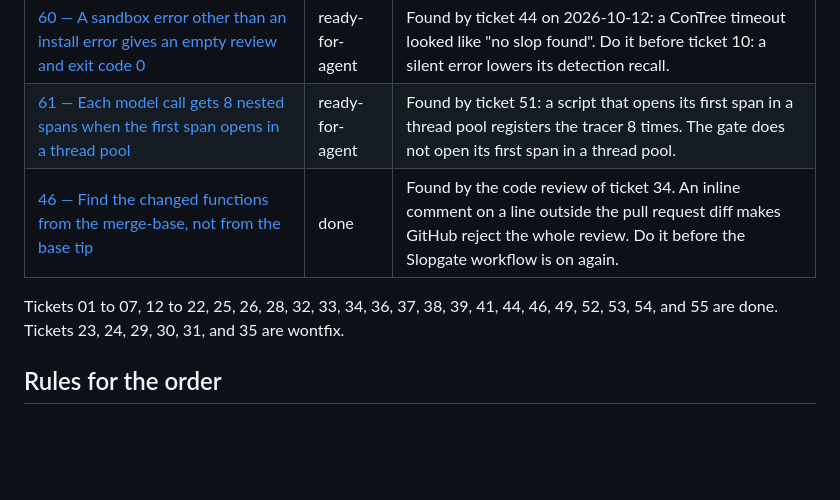
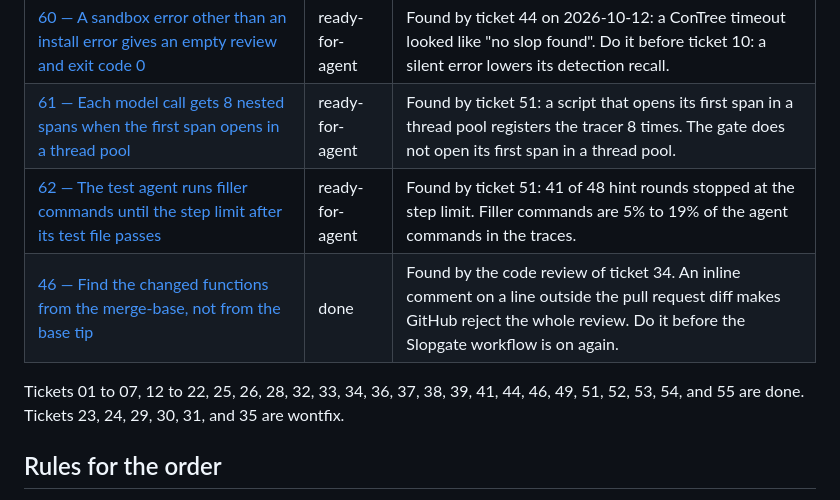
Before and after one commit to agno-nymous/slopgate, a Markdown page: issues/ROADMAP.md, the part around the change. GitHub-like rendering; blank space fills up the shorter version.

Commit message:
ticket-51: docs(issues): add ticket 62
Co-Authored-By: Claude Opus 5.5 <noreply@anthropic.com>

```diff
--- a/issues/ROADMAP.md
+++ b/issues/ROADMAP.md
@@ -65,9 +65,10 @@ Added after the order was set:
 | [59 — A commit from before 2020 needs an older Python than 3.10](59-commits-before-2020-need-old-python.md) | ready-for-agent | Found by ticket 53 on `pydata/xarray` 2019 (1 of 5 SWE-bench repos). Do it before ticket 10 if the benchmark uses commits from 2019 or earlier. |
 | [60 — A sandbox error other than an install error gives an empty review and exit code 0](60-silent-exit-on-sandbox-error.md) | ready-for-agent | Found by ticket 44 on 2026-10-12: a ConTree timeout looked like "no slop found". Do it before ticket 10: a silent error lowers its detection recall. |
 | [61 — Each model call gets 8 nested spans when the first span opens in a thread pool](61-trace-setup-race.md) | ready-for-agent | Found by ticket 51: a script that opens its first span in a thread pool registers the tracer 8 times. The gate does not open its first span in a thread pool. |
+| [62 — The test agent runs filler commands until the step limit after its test file passes](62-agent-cannot-stop.md) | ready-for-agent | Found by ticket 51: 41 of 48 hint rounds stopped at the step limit. Filler commands are 5% to 19% of the agent commands in the traces. |
 | [46 — Find the changed functions from the merge-base, not from the base tip](46-diff-from-merge-base.md) | done | Found by the code review of ticket 34. An inline comment on a line outside the pull request diff makes GitHub reject the whole review. Do it before the Slopgate workflow is on again. |
 
-Tickets 01 to 07, 12 to 22, 25, 26, 28, 32, 33, 34, 36, 37, 38, 39, 41, 44, 46, 49, 52, 53, 54, and 55 are done. Tickets 23, 24, 29, 30, 31, and 35 are wontfix.
+Tickets 01 to 07, 12 to 22, 25, 26, 28, 32, 33, 34, 36, 37, 38, 39, 41, 44, 46, 49, 51, 52, 53, 54, and 55 are done. Tickets 23, 24, 29, 30, 31, and 35 are wontfix.
 
 ## Rules for the order
 
```
Also changed, not shown: issues/62-agent-cannot-stop.md (added, +32 -0 lines).
